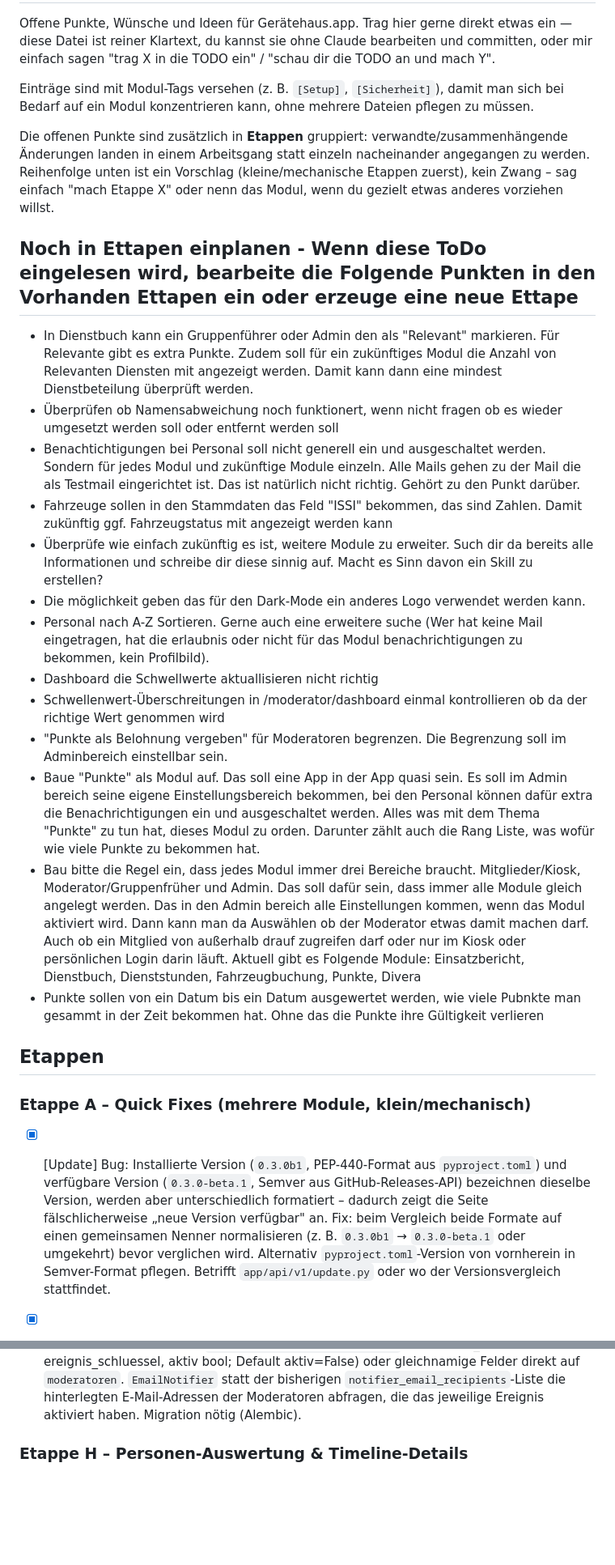
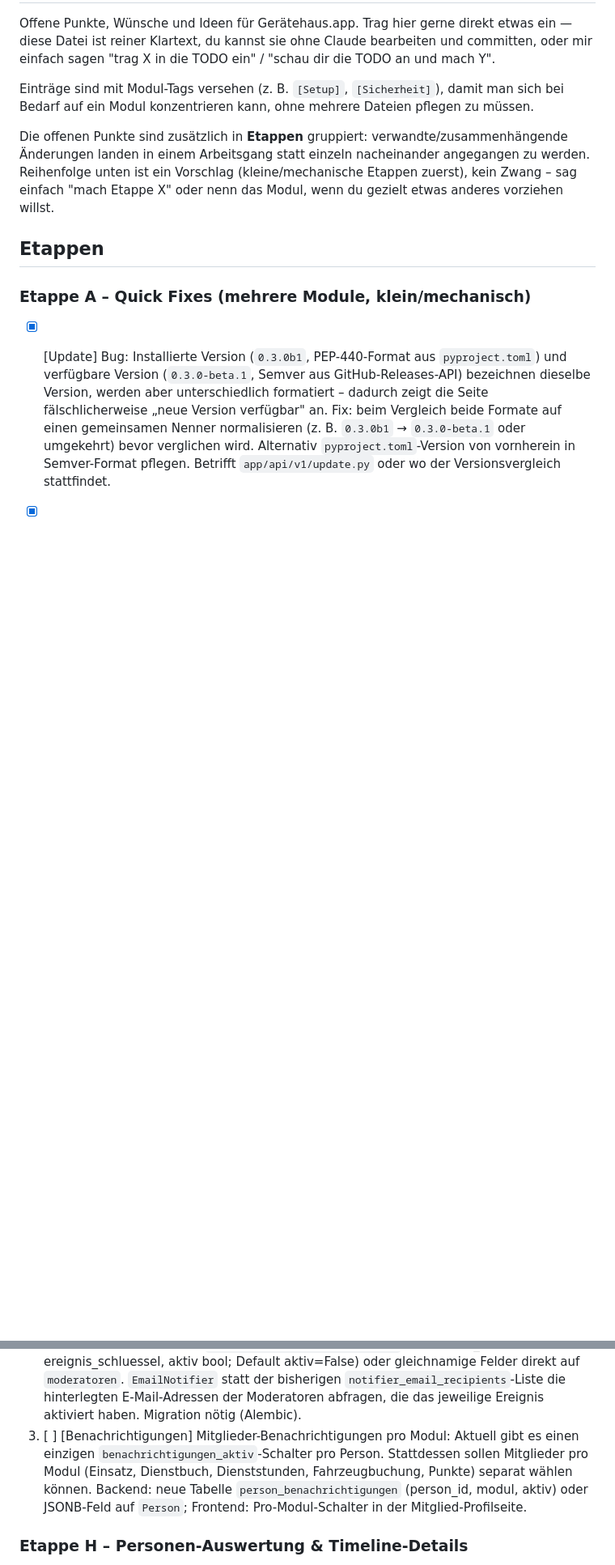
Before and after one commit to tobst96/geratehaus-app, a Markdown page: TODO.md, 2 parts joined by grey strips. Shown at 81% size. Rendered like a GitHub page; blank space fills up the shorter version.

```diff
--- a/TODO.md
+++ b/TODO.md
@@ -12,23 +12,6 @@ Die offenen Punkte sind zusätzlich in **Etappen** gruppiert: verwandte/zusammen
 Reihenfolge unten ist ein Vorschlag (kleine/mechanische Etappen zuerst), kein Zwang – sag
 einfach "mach Etappe X" oder nenn das Modul, wenn du gezielt etwas anderes vorziehen willst.
 
-
-## Noch in Ettapen einplanen - Wenn diese ToDo eingelesen wird, bearbeite die Folgende Punkten in den Vorhanden Ettapen ein oder erzeuge eine neue Ettape
-
-- In Dienstbuch kann ein Gruppenführer oder Admin den als "Relevant" markieren. Für Relevante gibt es extra Punkte. Zudem soll für ein zukünftiges Modul die Anzahl von Relevanten Diensten mit angezeigt werden. Damit kann dann eine mindest Dienstbeteilung überprüft werden.
-- Überprüfen ob Namensabweichung noch funktionert, wenn nicht fragen ob es wieder umgesetzt werden soll oder entfernt werden soll
-- Benachtichtigungen bei Personal soll nicht generell ein und ausgeschaltet werden. Sondern für jedes Modul und zukünftige Module einzeln.
-  Alle Mails gehen zu der Mail die als Testmail eingerichtet ist. Das ist natürlich nicht richtig. Gehört zu den Punkt darüber.
-- Fahrzeuge sollen in den Stammdaten das Feld "ISSI" bekommen, das sind Zahlen. Damit zukünftig ggf. Fahrzeugstatus mit angezeigt werden kann
-- Überprüfe wie einfach zukünftig es ist, weitere Module zu erweiter. Such dir da bereits alle Informationen und schreibe dir diese sinnig auf. Macht es Sinn davon ein Skill zu erstellen?
-- Die möglichkeit geben das für den Dark-Mode ein anderes Logo verwendet werden kann.
-- Personal nach A-Z Sortieren. Gerne auch eine erweitere suche (Wer hat keine Mail eingetragen, hat die erlaubnis oder nicht für das Modul benachrichtigungen zu bekommen, kein Profilbild).
-- Dashboard die Schwellwerte aktuallisieren nicht richtig
-- Schwellenwert-Überschreitungen in /moderator/dashboard einmal kontrollieren ob da der richtige Wert genommen wird
-- "Punkte als Belohnung vergeben" für Moderatoren begrenzen. Die Begrenzung soll im Adminbereich einstellbar sein.
-- Baue "Punkte" als Modul auf. Das soll eine App in der App quasi sein. Es soll im Admin bereich seine eigene Einstellungsbereich bekommen, bei den Personal können dafür extra die Benachrichtigungen ein und ausgeschaltet werden. Alles was mit dem Thema "Punkte" zu tun hat, dieses Modul zu orden. Darunter zählt auch die Rang Liste, was wofür wie viele Punkte zu bekommen hat.
-- Bau bitte die Regel ein, dass jedes Modul immer drei Bereiche braucht. Mitglieder/Kiosk, Moderator/Gruppenfrüher und Admin. Das soll dafür sein, dass immer alle Module gleich angelegt werden. Das in den Admin bereich alle Einstellungen kommen, wenn das Modul aktiviert wird. Dann kann man da Auswählen ob der Moderator etwas damit machen darf. Auch ob ein Mitglied von außerhalb drauf zugreifen darf oder nur im Kiosk oder persönlichen Login darin läuft. Aktuell gibt es Folgende Module: Einsatzbericht, Dienstbuch, Dienststunden, Fahrzeugbuchung, Punkte, Divera
-- Punkte sollen von ein Datum bis ein Datum ausgewertet werden, wie viele Pubnkte man gesammt in der Zeit bekommen hat. Ohne das die Punkte ihre Gültigkeit verlieren
 
 ## Etappen
 
@@ -191,6 +200,11 @@ einfach "mach Etappe X" oder nenn das Modul, wenn du gezielt etwas anderes vorzi
        statt der bisherigen `notifier_email_recipients`-Liste die hinterlegten E-Mail-Adressen
        der Moderatoren abfragen, die das jeweilige Ereignis aktiviert haben. Migration nötig
        (Alembic).
+3. [ ] [Benachrichtigungen] Mitglieder-Benachrichtigungen pro Modul: Aktuell gibt es einen
+       einzigen `benachrichtigungen_aktiv`-Schalter pro Person. Stattdessen sollen Mitglieder
+       pro Modul (Einsatz, Dienstbuch, Dienststunden, Fahrzeugbuchung, Punkte) separat wählen
+       können. Backend: neue Tabelle `person_benachrichtigungen` (person_id, modul, aktiv) oder
+       JSONB-Feld auf `Person`; Frontend: Pro-Modul-Schalter in der Mitglied-Profilseite.
 
 ### Etappe H – Personen-Auswertung & Timeline-Details
 
```
Also changed, not shown: other parts of TODO.md (+57 -0 lines).
